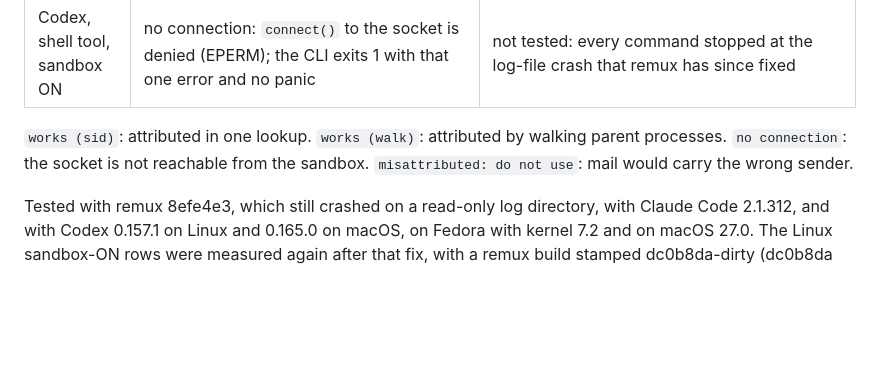
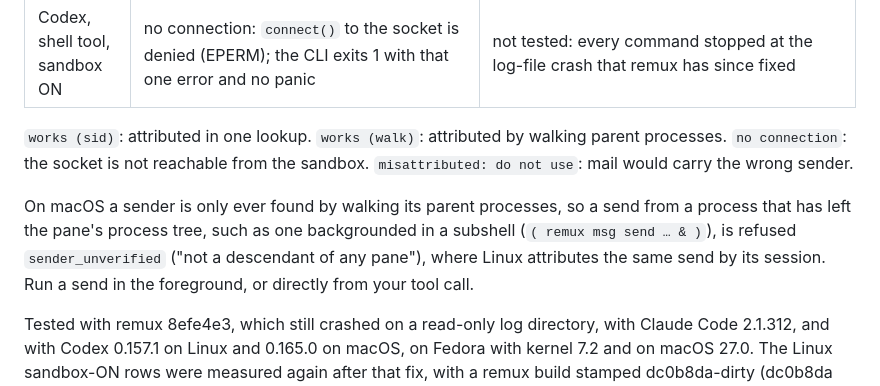
Before and after one commit to rakanalh/remux, a Markdown page: skills/remux-messaging/SKILL.md, the part around the change. GitHub-like rendering; blank space fills up the shorter version.

Commit message:
docs(messaging): a backgrounded send is refused on macOS
On macOS the server finds a sender's pane only by walking up its parent
processes, so a send from a process that has left the pane's process
tree, such as one backgrounded in a subshell, is refused
sender_unverified; Linux attributes the same send by its session. The
skill and the site's messaging page say so, and that a send run in the
foreground, or from the agent's own tool call, is fine.

```diff
--- a/skills/remux-messaging/SKILL.md
+++ b/skills/remux-messaging/SKILL.md
@@ -259,6 +259,8 @@ The server attributes a send by finding the pane the sending process belongs to.
 
 `works (sid)`: attributed in one lookup. `works (walk)`: attributed by walking parent processes. `no connection`: the socket is not reachable from the sandbox. `misattributed: do not use`: mail would carry the wrong sender.
 
+On macOS a sender is only ever found by walking its parent processes, so a send from a process that has left the pane's process tree, such as one backgrounded in a subshell (`( remux msg send … & )`), is refused `sender_unverified` ("not a descendant of any pane"), where Linux attributes the same send by its session. Run a send in the foreground, or directly from your tool call.
+
 Tested with remux 8efe4e3, which still crashed on a read-only log directory, with Claude Code 2.1.312, and with Codex 0.157.1 on Linux and 0.165.0 on macOS, on Fedora with kernel 7.2 and on macOS 27.0. The Linux sandbox-ON rows were measured again after that fix, with a remux build stamped dc0b8da-dirty (dc0b8da plus uncommitted changes).
 
 **Never disable your sandbox to reach remux.** If remux cannot connect, or your sends are refused `sender_unverified`, from inside a sandboxed tool, stop and tell your user. Do not turn the sandbox off, pass `dangerouslyDisableSandbox`, or edit sandbox settings yourself. Allowing the remux socket through a sandbox is the same decision as turning the sandbox off: anything that can reach the socket can run commands outside the sandbox with `remux split`, and type into other panes. That decision is your user's.
```
Also changed, not shown: 1 other file.
